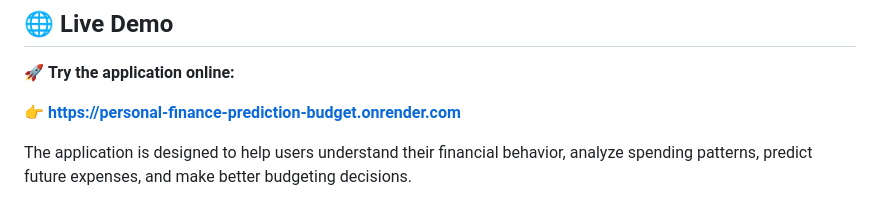
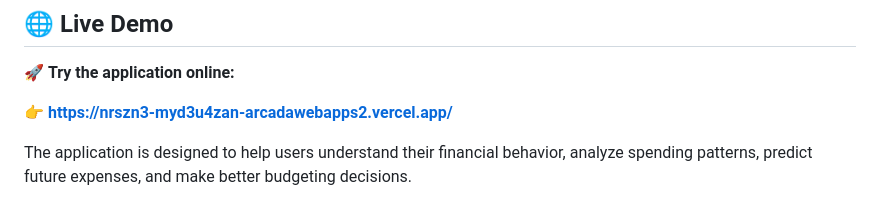
Before and after one commit to nareshkumarpunganoor-crypto/AI-Powered-Customer-Feedback-Audio-Classifier, a Markdown page: README.md, the part around the change. Rendered like a GitHub page.

Commit message:
Update live demo link in README

```diff
--- a/README.md
+++ b/README.md
@@ -22,7 +22,7 @@
 
 🚀 **Try the application online:**
 
-👉 **https://personal-finance-prediction-budget.onrender.com**
+👉 **https://nrszn3-myd3u4zan-arcadawebapps2.vercel.app/**
 
 The application is designed to help users understand their financial behavior, analyze spending patterns, predict future expenses, and make better budgeting decisions.
 
```
